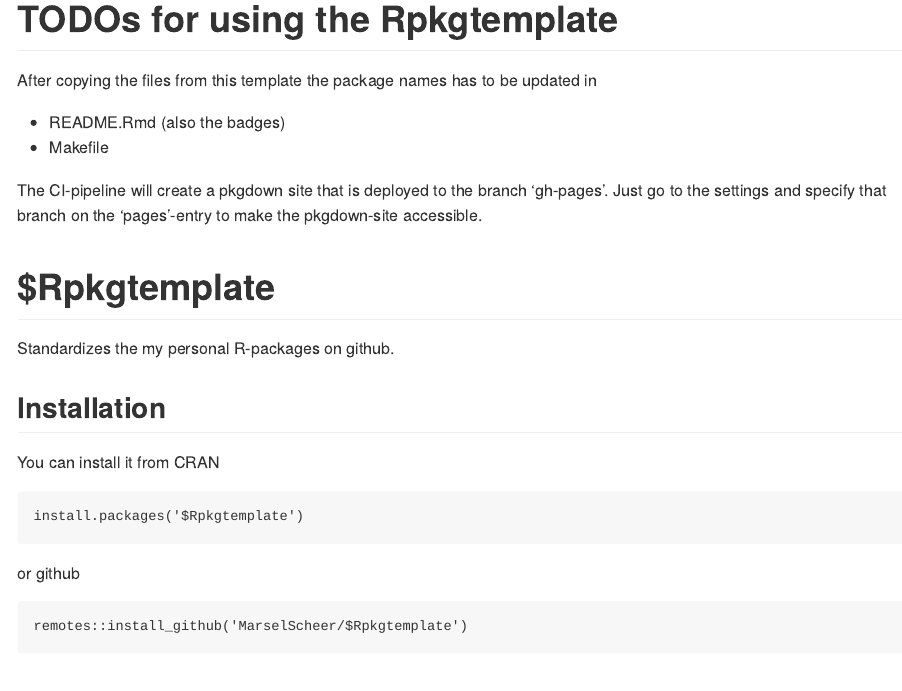
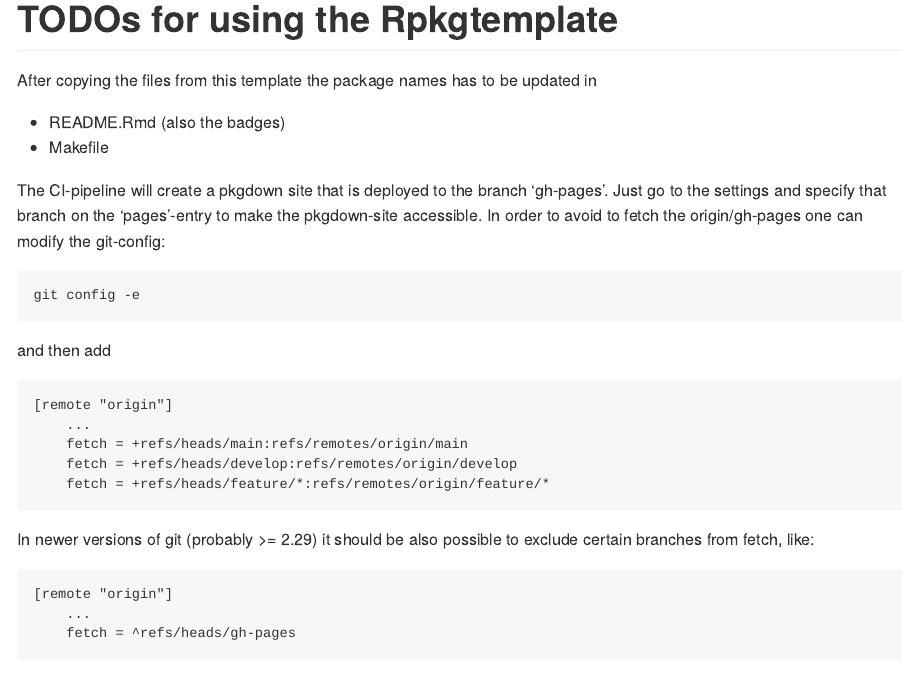
Before and after one commit to MarselScheer/Rpkgtemplate, an R Markdown document (README.Rmd): the page in a window 1100 px wide, from its top. The pictures show the output file README.md that the author committed with the source, drawn offline in the style of GitHub; badge pictures from the web are left out.

Commit message:
short description of how to avoid that gh-pages are fetched.

````diff
--- a/README.Rmd
+++ b/README.Rmd
@@ -29,7 +29,31 @@
 The CI-pipeline will create a pkgdown site that is deployed
 to the branch 'gh-pages'. Just go to the settings and specify
 that branch on the 'pages'-entry to make the pkgdown-site
-accessible.
+accessible. In order to avoid to fetch the origin/gh-pages
+one can modify the git-config:
+
+	git config -e
+
+and then add
+
+```
+[remote "origin"]
+	...
+    fetch = +refs/heads/main:refs/remotes/origin/main
+    fetch = +refs/heads/develop:refs/remotes/origin/develop
+    fetch = +refs/heads/feature/*:refs/remotes/origin/feature/*
+```
+
+In newer versions of git (probably >= 2.29) it should be also
+possible to exclude certain branches from fetch, like:
+
+```
+[remote "origin"]
+	...
+    fetch = ^refs/heads/gh-pages
+```
+
+
 
 # $Rpkgtemplate
 
````
Also changed, not shown: README.md.
